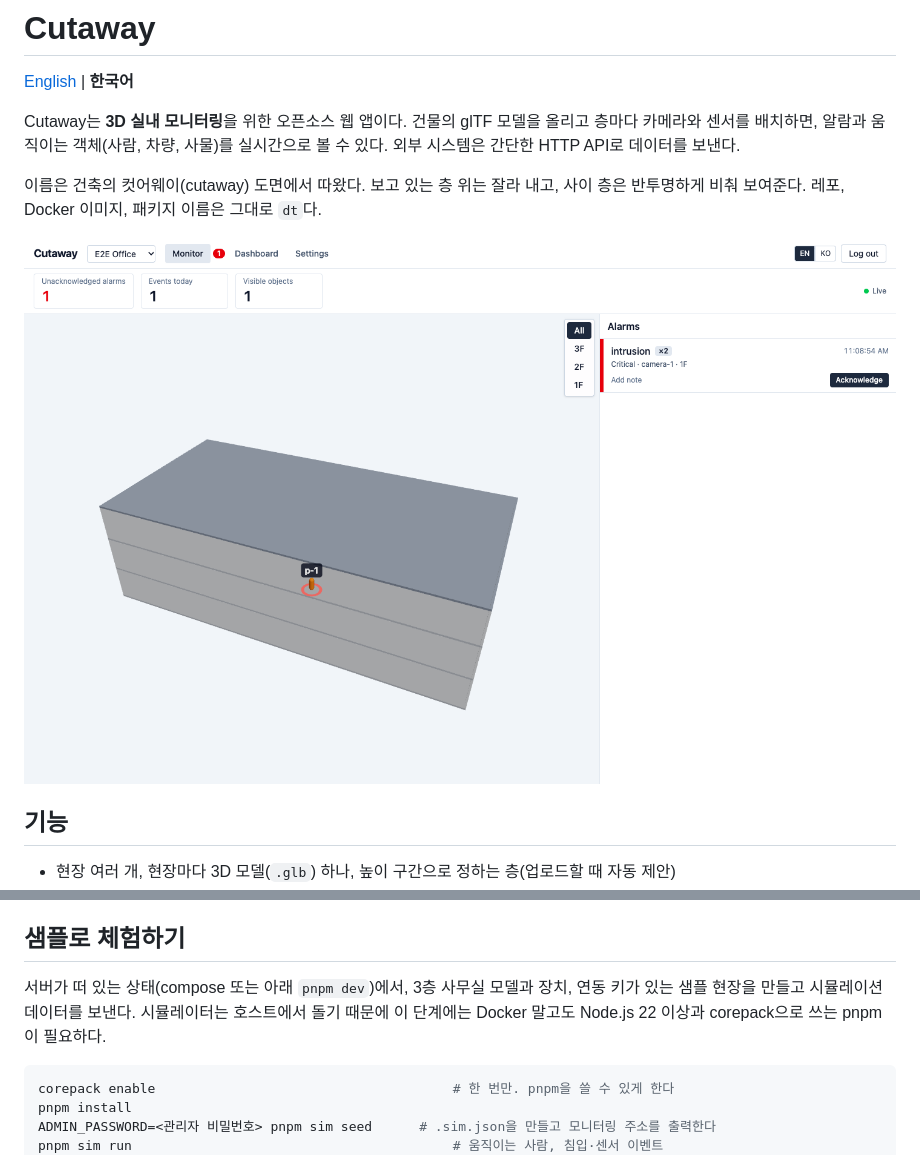
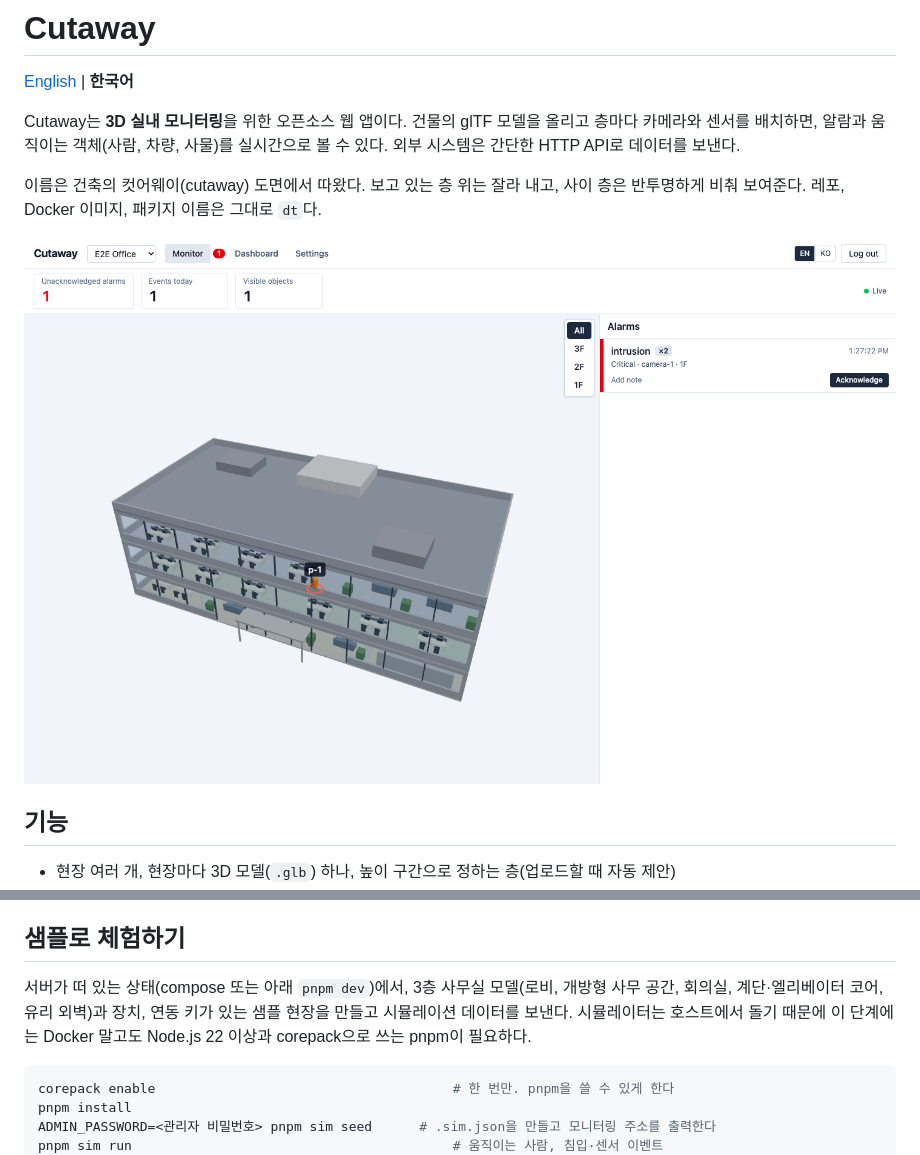
Before and after one commit to GagaKor/dt, a Markdown page: README.ko.md, 2 parts joined by grey strips. GitHub-like rendering; pictures changed too: docs/images/monitor.png.

````diff
--- a/README.ko.md
+++ b/README.ko.md
@@ -44,7 +44,7 @@ MinIO 이미지(`bitnamilegacy/minio`)는 **로컬 시험용**이다. 운영에
 
 ## 샘플로 체험하기
 
-서버가 떠 있는 상태(compose 또는 아래 `pnpm dev`)에서, 3층 사무실 모델과 장치, 연동 키가 있는 샘플 현장을 만들고 시뮬레이션 데이터를 보낸다. 시뮬레이터는 호스트에서 돌기 때문에 이 단계에는 Docker 말고도 Node.js 22 이상과 corepack으로 쓰는 pnpm이 필요하다.
+서버가 떠 있는 상태(compose 또는 아래 `pnpm dev`)에서, 3층 사무실 모델(로비, 개방형 사무 공간, 회의실, 계단·엘리베이터 코어, 유리 외벽)과 장치, 연동 키가 있는 샘플 현장을 만들고 시뮬레이션 데이터를 보낸다. 시뮬레이터는 호스트에서 돌기 때문에 이 단계에는 Docker 말고도 Node.js 22 이상과 corepack으로 쓰는 pnpm이 필요하다.
 
 ```bash
 corepack enable                                      # 한 번만. pnpm을 쓸 수 있게 한다
````
Also changed, not shown: README.md (+1 -1 lines), docs/model-spec.md (+8 -1 lines), 5 other files.
